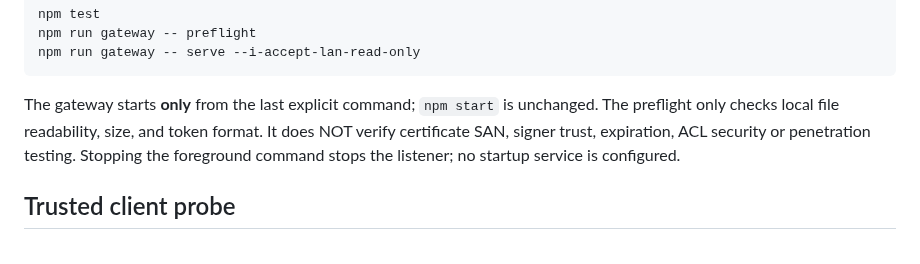
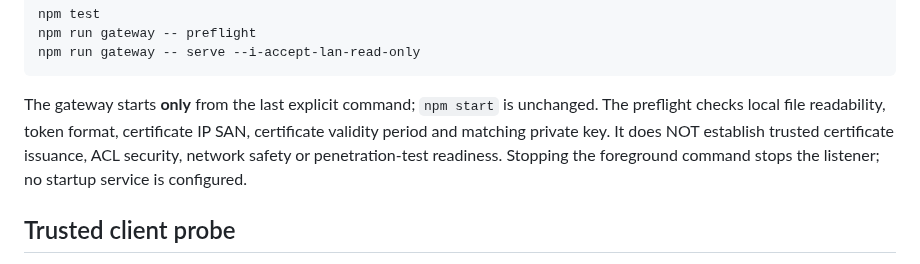
Before and after one commit to MichaelWave369/GitPorch, a Markdown page: docs/HOMENODE_NETWORK.md, the part around the change. Rendered like a GitHub page.

Commit message:
docs(homenode): describe certificate SAN/key preflight validation precisely

```diff
--- a/docs/HOMENODE_NETWORK.md
+++ b/docs/HOMENODE_NETWORK.md
@@ -49,7 +49,7 @@ npm run gateway -- preflight
 npm run gateway -- serve --i-accept-lan-read-only
 ~~~
 
-The gateway starts **only** from the last explicit command; `npm start` is unchanged. The preflight only checks local file readability, size, and token format. It does NOT verify certificate SAN, signer trust, expiration, ACL security or penetration testing. Stopping the foreground command stops the listener; no startup service is configured.
+The gateway starts **only** from the last explicit command; `npm start` is unchanged. The preflight checks local file readability, token format, certificate IP SAN, certificate validity period and matching private key. It does NOT establish trusted certificate issuance, ACL security, network safety or penetration-test readiness. Stopping the foreground command stops the listener; no startup service is configured.
 
 ## Trusted client probe
 
```
